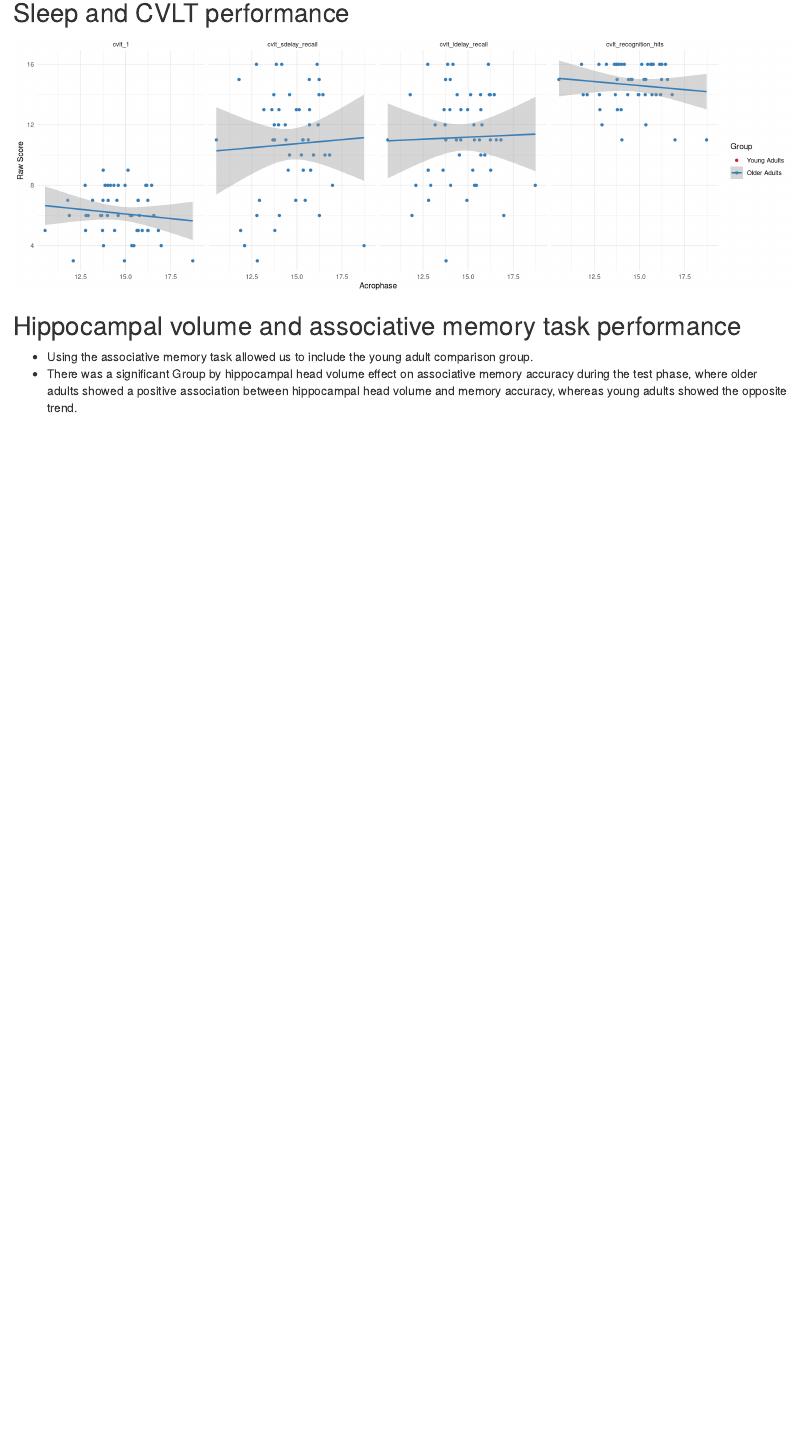
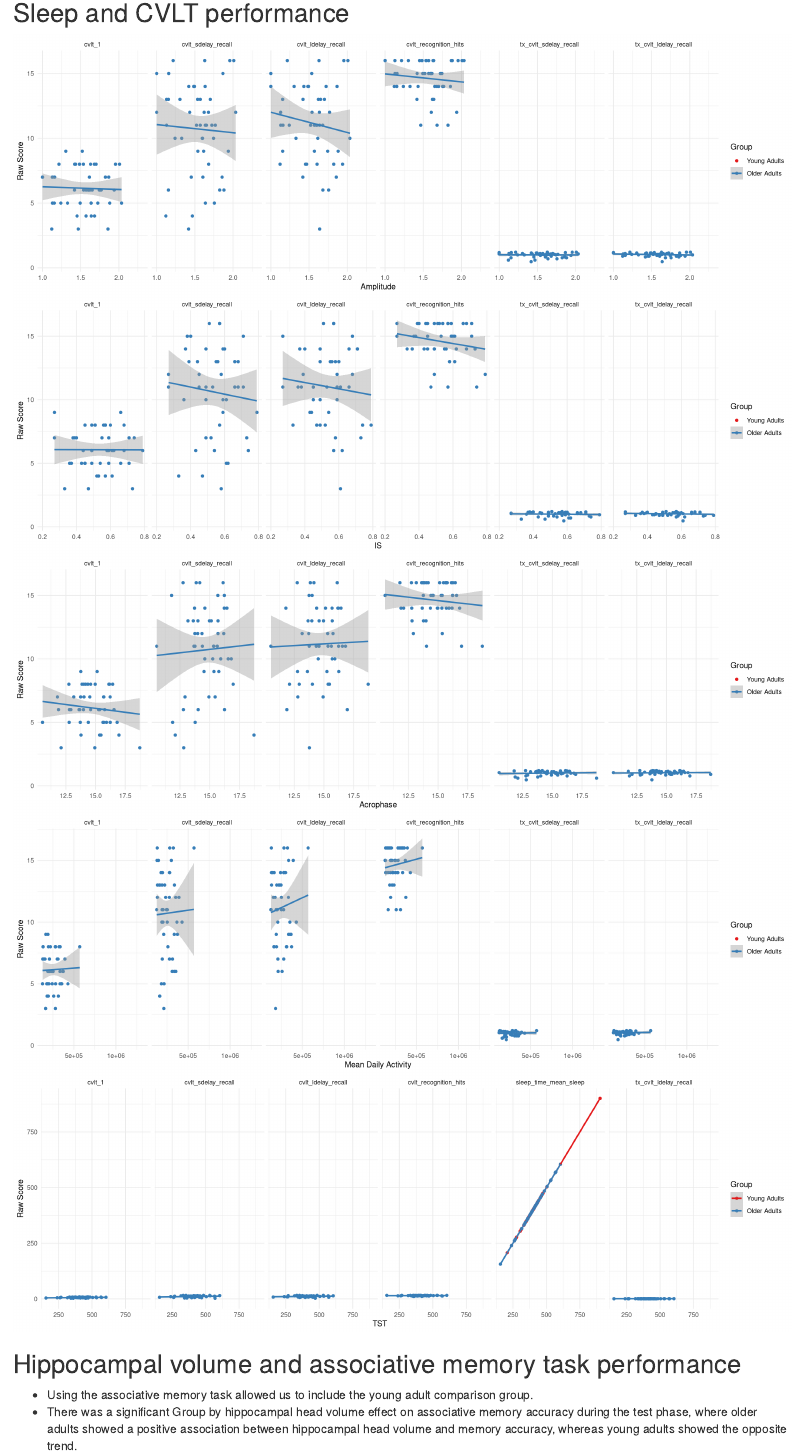
Before and after one commit to mcmahonmc/hippocampus, an R Markdown document (hippocampus.Rmd): the page in a window 1100 px wide, from 9030 px down before the commit and from 9660 px down after it, so that both start at the same text. Rendered offline with R 4.5, knitr and Pandoc, with nearby package versions; drawn as R Markdown's standard HTML page in place of the format the file asks for; some code elsewhere in the file could not run offline.

Commit message:
saved out plots

````diff
--- a/hippocampus.Rmd
+++ b/hippocampus.Rmd
@@ -303,15 +327,50 @@ dmem %>%
 ## Sleep and CVLT performance
 
 ```{r}
+dmem %>%
+  melt(id.vars = c('record_id', 'Group', 'cvlt_1', 'cvlt_sdelay_recall', 'cvlt_ldelay_recall', 'cvlt_recognition_hits', 'sleep_time_mean_sleep', 'actamp'), measure.vars = c('cvlt_1', 'cvlt_sdelay_recall', 'cvlt_ldelay_recall', 'cvlt_recognition_hits', 'tx_cvlt_sdelay_recall', 'tx_cvlt_ldelay_recall'), variable.name = 'CVLT Measure', value.name = 'Raw Score') %>%
+  ggplot(aes(x = actamp, y = `Raw Score`, group = Group, color = Group)) +
+  geom_point() +
+  stat_smooth(method = "lm", formula = 'y ~ x') +
+  facet_grid(. ~ `CVLT Measure`, scales = 'free') +
+  scale_color_brewer(palette = 'Set1') + theme_minimal() +
+  xlab("Amplitude")
 
 dmem %>%
-  melt(id.vars = c('record_id', 'Group', 'cvlt_1', 'cvlt_sdelay_recall', 'cvlt_ldelay_recall', 'cvlt_recognition_hits', 'sleep_time_mean_sleep', 'actphi'), measure.vars = c('cvlt_1', 'cvlt_sdelay_recall', 'cvlt_ldelay_recall', 'cvlt_recognition_hits'), variable.name = 'CVLT Measure', value.name = 'Raw Score') %>%
+  melt(id.vars = c('record_id', 'Group', 'cvlt_1', 'cvlt_sdelay_recall', 'cvlt_ldelay_recall', 'cvlt_recognition_hits', 'sleep_time_mean_sleep', 'IS'), measure.vars = c('cvlt_1', 'cvlt_sdelay_recall', 'cvlt_ldelay_recall', 'cvlt_recognition_hits', 'tx_cvlt_sdelay_recall', 'tx_cvlt_ldelay_recall'), variable.name = 'CVLT Measure', value.name = 'Raw Score') %>%
+  ggplot(aes(x = IS, y = `Raw Score`, group = Group, color = Group)) +
+  geom_point() +
+  stat_smooth(method = "lm", formula = 'y ~ x') +
+  facet_grid(. ~ `CVLT Measure`, scales = 'free') +
+  scale_color_brewer(palette = 'Set1') + theme_minimal() +
+  xlab("IS")
+
+dmem %>%
+  melt(id.vars = c('record_id', 'Group', 'cvlt_1', 'cvlt_sdelay_recall', 'cvlt_ldelay_recall', 'cvlt_recognition_hits', 'sleep_time_mean_sleep', 'actphi'), measure.vars = c('cvlt_1', 'cvlt_sdelay_recall', 'cvlt_ldelay_recall', 'cvlt_recognition_hits', 'tx_cvlt_sdelay_recall', 'tx_cvlt_ldelay_recall'), variable.name = 'CVLT Measure', value.name = 'Raw Score') %>%
   ggplot(aes(x = actphi, y = `Raw Score`, group = Group, color = Group)) +
   geom_point() +
   stat_smooth(method = "lm", formula = 'y ~ x') +
   facet_grid(. ~ `CVLT Measure`, scales = 'free') +
   scale_color_brewer(palette = 'Set1') + theme_minimal() +
   xlab("Acrophase")
+
+dmem %>%
+  melt(id.vars = c('record_id', 'Group', 'cvlt_1', 'cvlt_sdelay_recall', 'cvlt_ldelay_recall', 'cvlt_recognition_hits', 'sleep_time_mean_sleep', 'total_ac_mean_active'), measure.vars = c('cvlt_1', 'cvlt_sdelay_recall', 'cvlt_ldelay_recall', 'cvlt_recognition_hits', 'tx_cvlt_sdelay_recall', 'tx_cvlt_ldelay_recall'), variable.name = 'CVLT Measure', value.name = 'Raw Score') %>%
+  ggplot(aes(x = total_ac_mean_active, y = `Raw Score`, group = Group, color = Group)) +
+  geom_point() +
+  stat_smooth(method = "lm", formula = 'y ~ x') +
+  facet_grid(. ~ `CVLT Measure`, scales = 'free') +
+  scale_color_brewer(palette = 'Set1') + theme_minimal() +
+  xlab("Mean Daily Activity")
+
+dmem %>%
+  melt(id.vars = c('record_id', 'Group', 'cvlt_1', 'cvlt_sdelay_recall', 'cvlt_ldelay_recall', 'cvlt_recognition_hits', 'sleep_time_mean_sleep', 'actamp'), measure.vars = c('cvlt_1', 'cvlt_sdelay_recall', 'cvlt_ldelay_recall', 'cvlt_recognition_hits', 'sleep_time_mean_sleep', 'tx_cvlt_ldelay_recall'), variable.name = 'CVLT Measure', value.name = 'Raw Score') %>%
+  ggplot(aes(x = sleep_time_mean_sleep, y = `Raw Score`, group = Group, color = Group)) +
+  geom_point() +
+  stat_smooth(method = "lm", formula = 'y ~ x') +
+  facet_grid(. ~ `CVLT Measure`, scales = 'free') +
+  scale_color_brewer(palette = 'Set1') + theme_minimal() +
+  xlab("TST")
 
 ```
 
````
Also changed, not shown: figures/hcvol_age.png, figures/hcvol_age_ICVnorm.png, hippocampus.Rmd (32 more changed lines).
